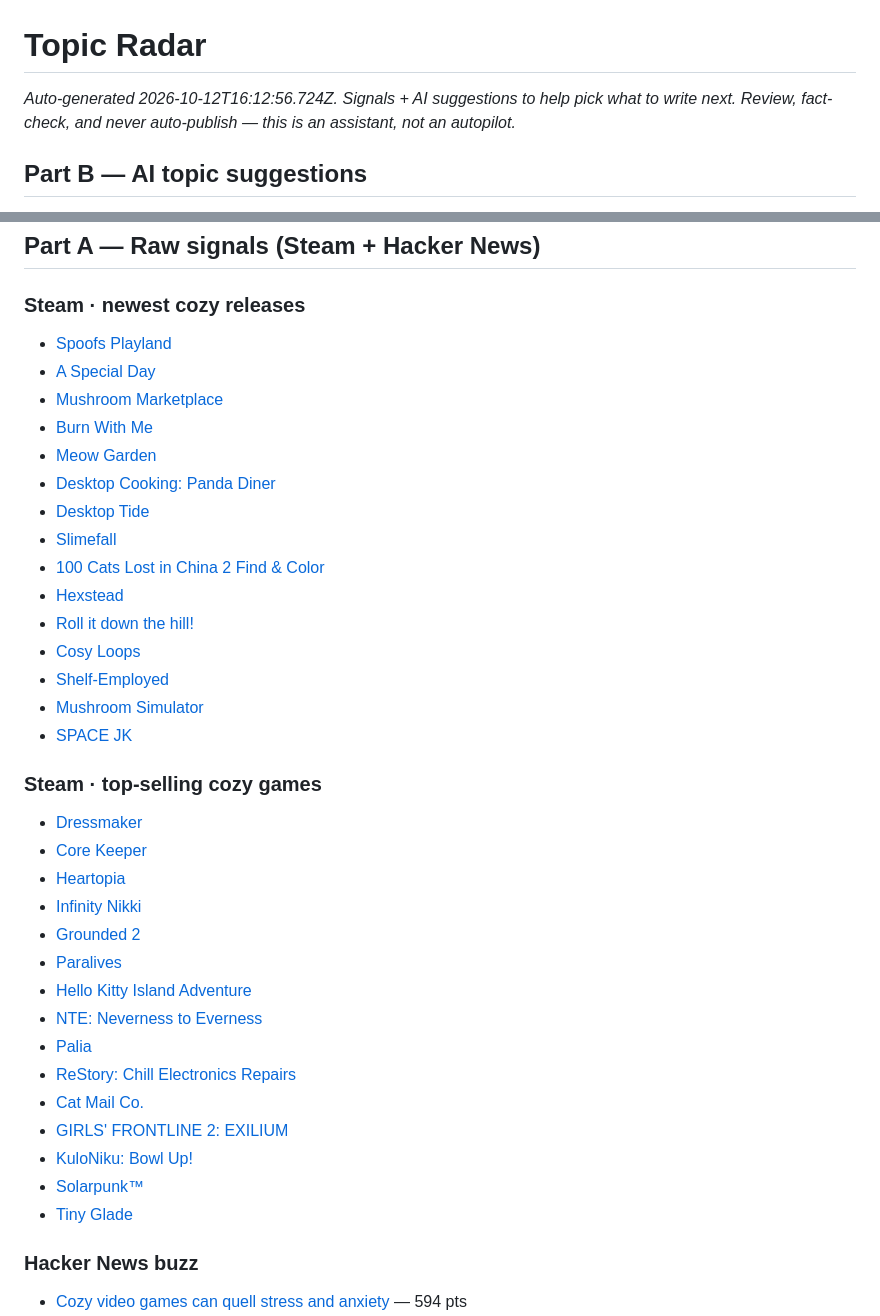
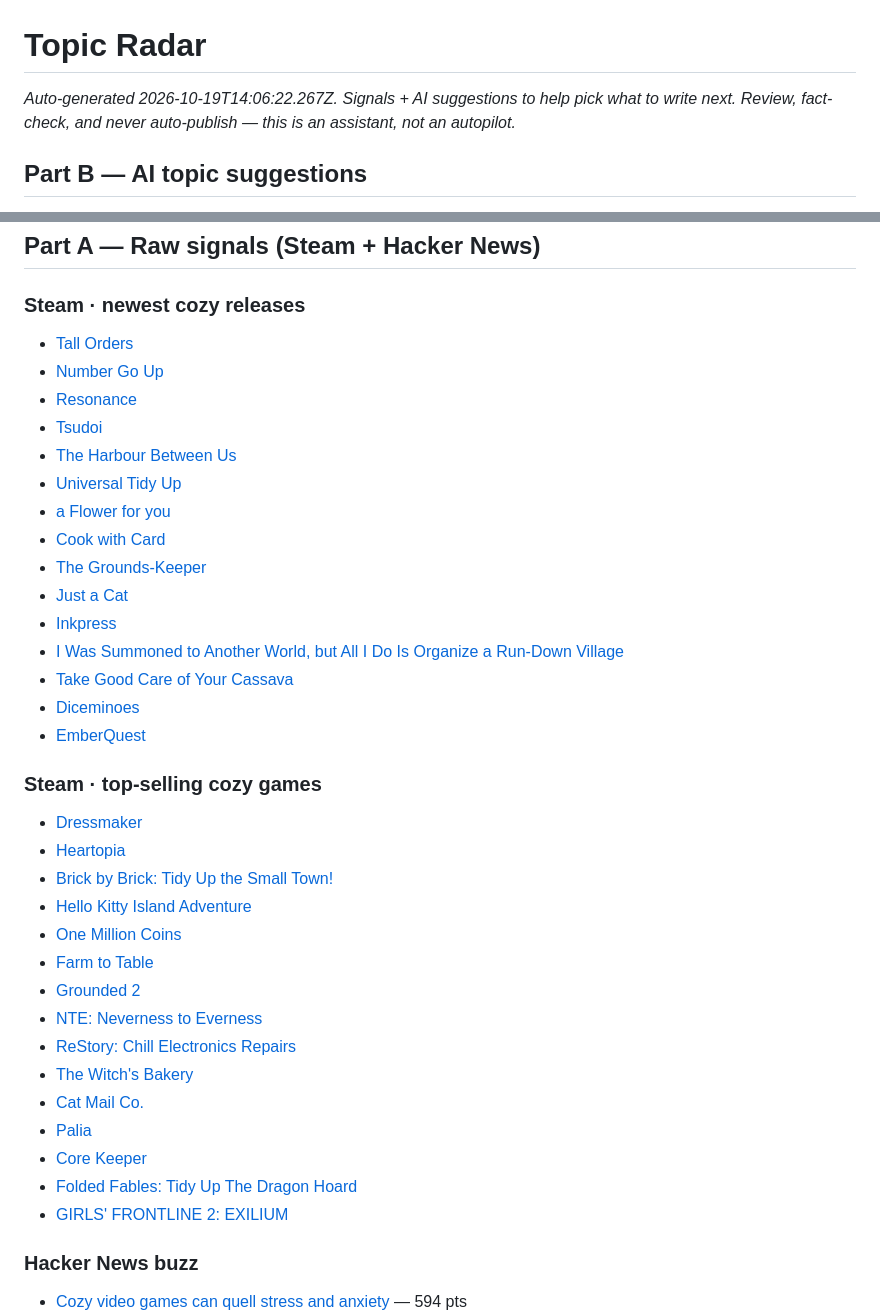
Before and after one commit to stenkmiles-pixel/Games2026, a Markdown page: docs/topic-radar.md, 2 parts joined by grey strips. Rendered like a GitHub page.

Commit message:
chore: update topic radar

```diff
--- a/docs/topic-radar.md
+++ b/docs/topic-radar.md
@@ -1,6 +1,6 @@
 # Topic Radar
 
-_Auto-generated 2026-10-12T16:12:56.724Z. Signals + AI suggestions to help pick what to write next._
+_Auto-generated 2026-10-19T14:06:22.267Z. Signals + AI suggestions to help pick what to write next._
 _Review, fact-check, and never auto-publish — this is an assistant, not an autopilot._
 
 ## Part B — AI topic suggestions
@@ -23,39 +23,39 @@ HTTP 404 (model "gemini-2.0-flash"): {
 
 ### Steam · newest cozy releases
 
-- [Spoofs Playland](https://store.steampowered.com/app/2976330/Spoofs_Playland/)
-- [A Special Day](https://store.steampowered.com/app/4609000/A_Special_Day/)
-- [Mushroom Marketplace](https://store.steampowered.com/app/5065920/Mushroom_Marketplace/)
-- [Burn With Me](https://store.steampowered.com/app/2954010/Burn_With_Me/)
-- [Meow Garden](https://store.steampowered.com/app/3530010/Meow_Garden/)
-- [Desktop Cooking: Panda Diner](https://store.steampowered.com/app/5268210/Desktop_Cooking_Panda_Diner/)
-- [Desktop Tide](https://store.steampowered.com/app/5248560/Desktop_Tide/)
-- [Slimefall](https://store.steampowered.com/app/4923820/Slimefall/)
-- [100 Cats Lost in China 2 Find & Color](https://store.steampowered.com/app/3911840/100_Cats_Lost_in_China_2_Find__Color/)
-- [Hexstead](https://store.steampowered.com/app/5045940/Hexstead/)
-- [Roll it down the hill!](https://store.steampowered.com/app/3703890/Roll_it_down_the_hill/)
-- [Cosy Loops](https://store.steampowered.com/app/4547670/Cosy_Loops/)
-- [Shelf-Employed](https://store.steampowered.com/app/5038020/ShelfEmployed/)
-- [Mushroom Simulator](https://store.steampowered.com/app/4928130/Mushroom_Simulator/)
-- [SPACE JK](https://store.steampowered.com/app/5105400/SPACE_JK/)
+- [Tall Orders](https://store.steampowered.com/app/5126160/Tall_Orders/)
+- [Number Go Up](https://store.steampowered.com/app/5326820/Number_Go_Up/)
+- [Resonance](https://store.steampowered.com/app/5209950/Resonance/)
+- [Tsudoi](https://store.steampowered.com/app/5332540/Tsudoi/)
+- [The Harbour Between Us](https://store.steampowered.com/app/5359760/The_Harbour_Between_Us/)
+- [Universal Tidy Up](https://store.steampowered.com/app/5119740/Universal_Tidy_Up/)
+- [a Flower for you](https://store.steampowered.com/app/5360830/a_Flower_for_you/)
+- [Cook with Card](https://store.steampowered.com/app/4597500/Cook_with_Card/)
+- [The Grounds-Keeper](https://store.steampowered.com/app/4295900/The_GroundsKeeper/)
+- [Just a Cat](https://store.steampowered.com/app/4350900/Just_a_Cat/)
+- [Inkpress](https://store.steampowered.com/app/4950180/Inkpress/)
+- [I Was Summoned to Another World, but All I Do Is Organize a Run-Down Village](https://store.steampowered.com/app/5269420/I_Was_Summoned_to_Another_World_but_All_I_Do_Is_Organize_a_RunDown_Village/)
+- [Take Good Care of Your Cassava](https://store.steampowered.com/app/5343830/Take_Good_Care_of_Your_Cassava/)
+- [Diceminoes](https://store.steampowered.com/app/4999210/Diceminoes/)
+- [EmberQuest](https://store.steampowered.com/app/5328820/EmberQuest/)
 
 ### Steam · top-selling cozy games
 
 - [Dressmaker](https://store.steampowered.com/app/4019220/Dressmaker/)
+- [Heartopia](https://store.steampowered.com/app/4025700/Heartopia/)
+- [Brick by Brick: Tidy Up the Small Town!](https://store.steampowered.com/app/5228920/Brick_by_Brick_Tidy_Up_the_Small_Town/)
+- [Hello Kitty Island Adventure](https://store.steampowered.com/app/2495100/Hello_Kitty_Island_Adventure/)
+- [One Million Coins](https://store.steampowered.com/app/5258340/One_Million_Coins/)
+- [Farm to Table](https://store.steampowered.com/app/3582250/Farm_to_Table/)
+- [Grounded 2](https://store.steampowered.com/app/2661300/Grounded_2/)
+- [NTE: Neverness to Everness](https://store.steampowered.com/app/4508340/NTE_Neverness_to_Everness/)
+- [ReStory: Chill Electronics Repairs](https://store.steampowered.com/app/3812600/ReStory_Chill_Electronics_Repairs/)
+- [The Witch's Bakery](https://store.steampowered.com/app/2967950/The_Witchs_Bakery/)
+- [Cat Mail Co.](https://store.steampowered.com/app/4380490/Cat_Mail_Co/)
+- [Palia](https://store.steampowered.com/app/2707930/Palia/)
 - [Core Keeper](https://store.steampowered.com/app/1621690/Core_Keeper/)
-- [Heartopia](https://store.steampowered.com/app/4025700/Heartopia/)
-- [Infinity Nikki](https://store.steampowered.com/app/3164330/Infinity_Nikki/)
-- [Grounded 2](https://store.steampowered.com/app/2661300/Grounded_2/)
-- [Paralives](https://store.steampowered.com/app/1118520/Paralives/)
-- [Hello Kitty Island Adventure](https://store.steampowered.com/app/2495100/Hello_Kitty_Island_Adventure/)
-- [NTE: Neverness to Everness](https://store.steampowered.com/app/4508340/NTE_Neverness_to_Everness/)
-- [Palia](https://store.steampowered.com/app/2707930/Palia/)
-- [ReStory: Chill Electronics Repairs](https://store.steampowered.com/app/3812600/ReStory_Chill_Electronics_Repairs/)
-- [Cat Mail Co.](https://store.steampowered.com/app/4380490/Cat_Mail_Co/)
+- [Folded Fables: Tidy Up The Dragon Hoard](https://store.steampowered.com/app/4995030/Folded_Fables_Tidy_Up_The_Dragon_Hoard/)
 - [GIRLS' FRONTLINE 2: EXILIUM](https://store.steampowered.com/app/3347400/GIRLS_FRONTLINE_2_EXILIUM/)
-- [KuloNiku: Bowl Up!](https://store.steampowered.com/app/3357960/KuloNiku_Bowl_Up/)
-- [Solarpunk™](https://store.steampowered.com/app/1805110/Solarpunk/)
-- [Tiny Glade](https://store.steampowered.com/app/2198150/Tiny_Glade/)
 
 ### Hacker News buzz
 
```
